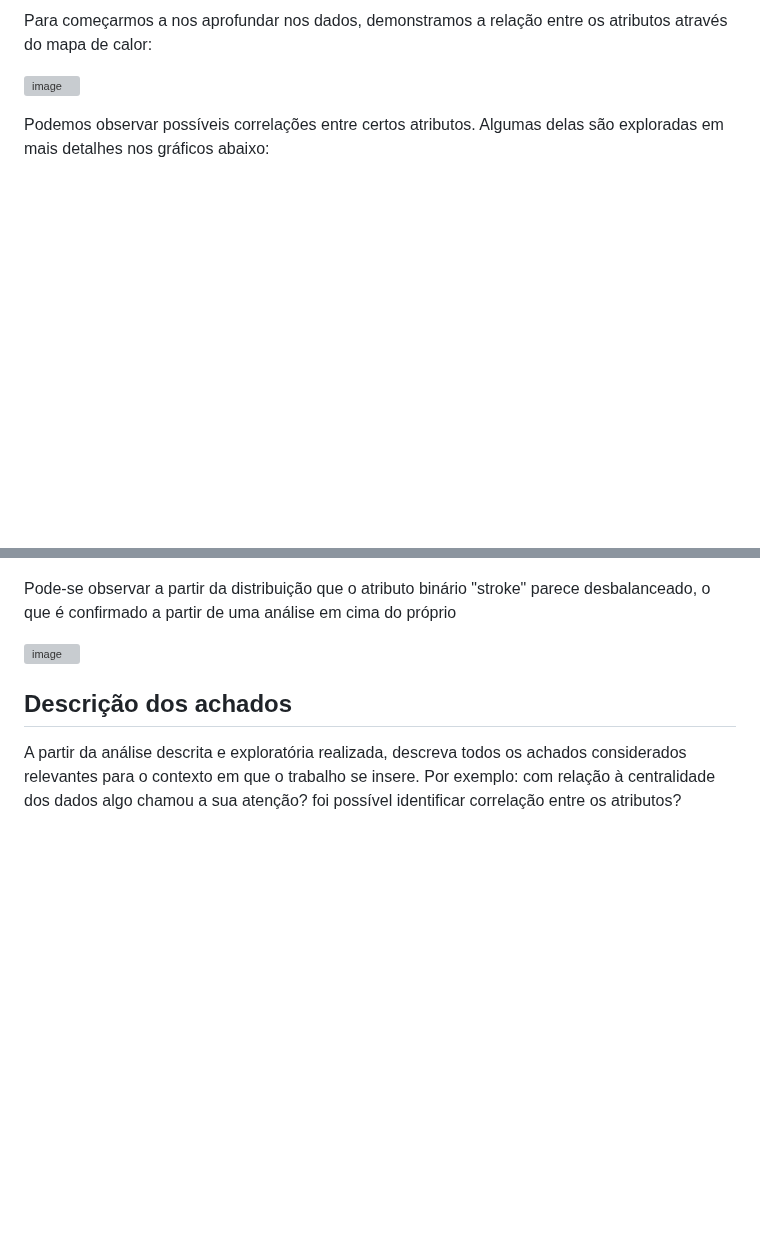
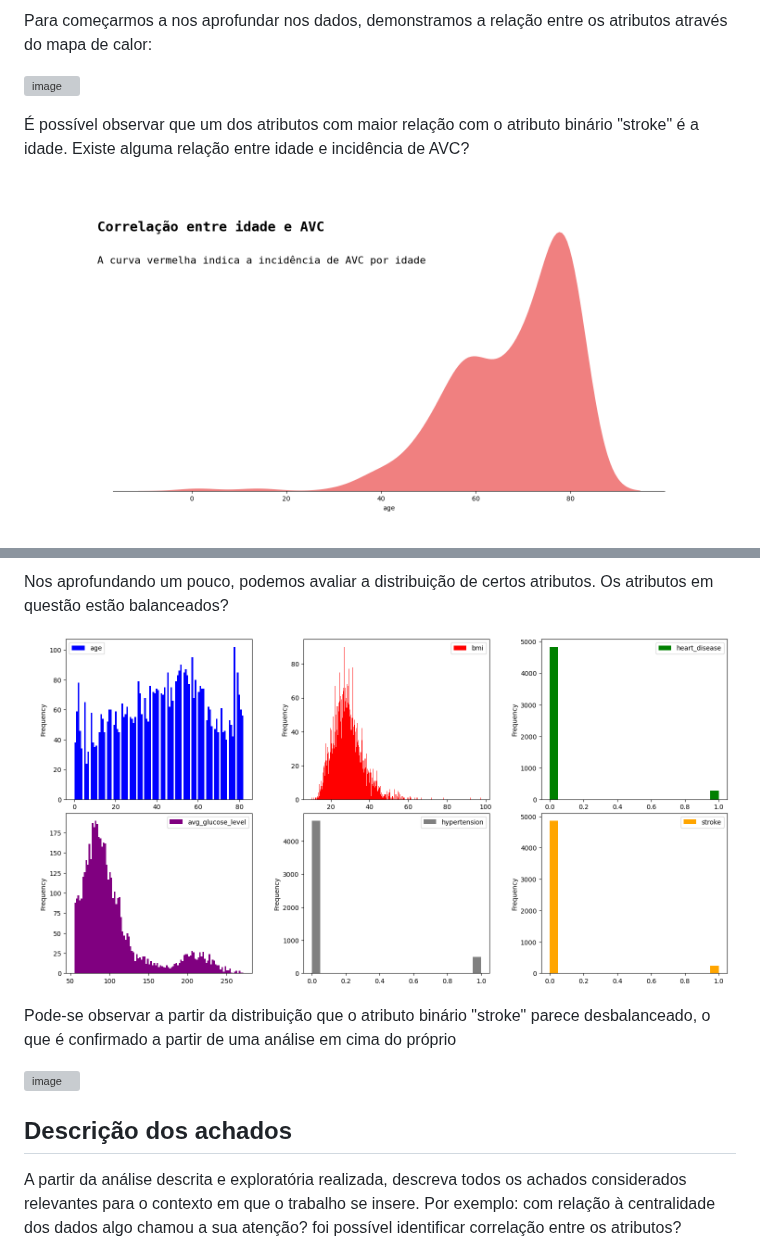
Before and after one commit to ICEI-PUC-Minas-PMV-SI/pmv-si-2024-1-pe7-t1-saude, a Markdown page: docs/conhecendo-dados.md, 2 parts joined by grey strips. Drawn GitHub-style; blank space fills up the shorter version; grey boxes are pictures that could not be loaded.

```diff
--- a/docs/conhecendo-dados.md
+++ b/docs/conhecendo-dados.md
@@ -50,6 +50,7 @@ Para começarmos a nos aprofundar nos dados, demonstramos a relação entre os a
 
 ![image](https://github.com/ICEI-PUC-Minas-PMV-SI/pmv-si-2024-1-pe7-t1-saude/blob/main/docs/img/Mapa_calor.png)
 
+É possível observar que um dos atributos com maior relação com o atributo binário "stroke" é a idade. Existe alguma relação entre idade e incidência de AVC?
 
-Podemos observar possíveis correlações entre certos atributos. Algumas delas são exploradas em mais detalhes nos gráficos abaixo:
+![image](https://github.com/ICEI-PUC-Minas-PMV-SI/pmv-si-2024-1-pe7-t1-saude/blob/main/docs/img/Grafico_correlacao_idade.png)
 
@@ -63,3 +79,6 @@ Nos aprofundando um pouco, podemos avaliar a distribuição de certos atributos,
+Nos aprofundando um pouco, podemos avaliar a distribuição de certos atributos. Os atributos em questão estão balanceados?
+
+![image](https://github.com/ICEI-PUC-Minas-PMV-SI/pmv-si-2024-1-pe7-t1-saude/blob/main/docs/img/Grafico_distribuicao_v2.png)
 
 Pode-se observar a partir da distribuição que o atributo binário "stroke" parece desbalanceado, o que é confirmado a partir de uma análise em cima do próprio
 
```
Also changed, not shown: other parts of docs/conhecendo-dados.md (+18 -3 lines).
